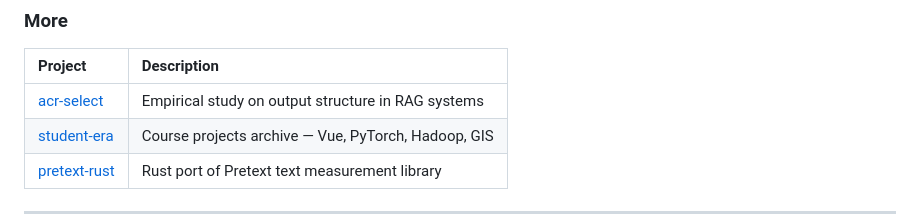
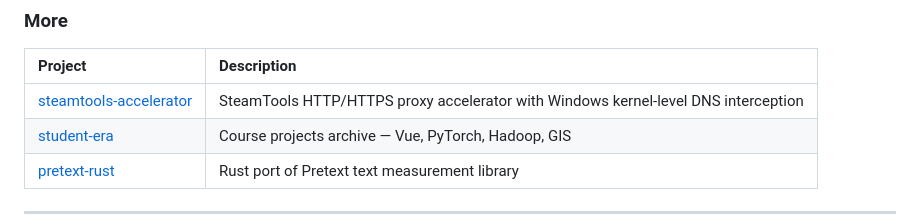
Before and after one commit to juice094/juice094, a Markdown page: README.md, the part around the change. Drawn GitHub-style.

Commit message:
docs: update profile — remove archived repos, add steamtools-accelerator

```diff
--- a/README.md
+++ b/README.md
@@ -53,7 +53,7 @@ Turns code repos, Markdown notes, and YAML workflows into structured context tha
 
 | Project | Description |
 |:---|:---|
-| [acr-select](https://github.com/juice094/acr-select) | Empirical study on output structure in RAG systems |
+| [steamtools-accelerator](https://github.com/juice094/steamtools-accelerator) | SteamTools HTTP/HTTPS proxy accelerator with Windows kernel-level DNS interception |
 | [student-era](https://github.com/juice094/student-era) | Course projects archive — Vue, PyTorch, Hadoop, GIS |
 | [pretext-rust](https://github.com/juice094/pretext-rust) | Rust port of Pretext text measurement library |
 
```
